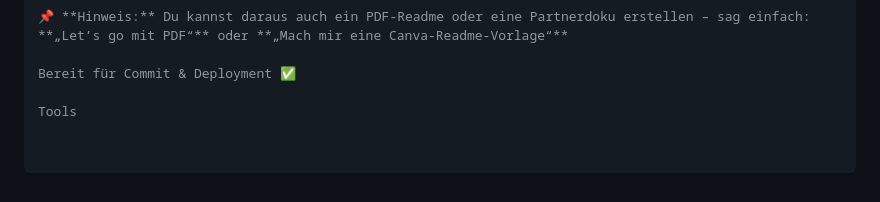
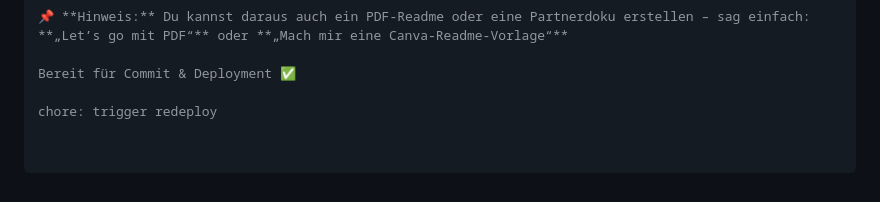
Before and after one commit to KaiJaMarketingPro/kaija-honey-chat, a Markdown page: readme.md, the part around the change. GitHub-like rendering.

Commit message:
chore: trigger redeploy
git add .
git commit -m "chore: trigger redeploy"
git push

```diff
--- a/readme.md
+++ b/readme.md
@@ -135,4 +135,4 @@ Bearbeiten
 
 Bereit für Commit & Deployment ✅
 
-Tools
+chore: trigger redeploy
```
